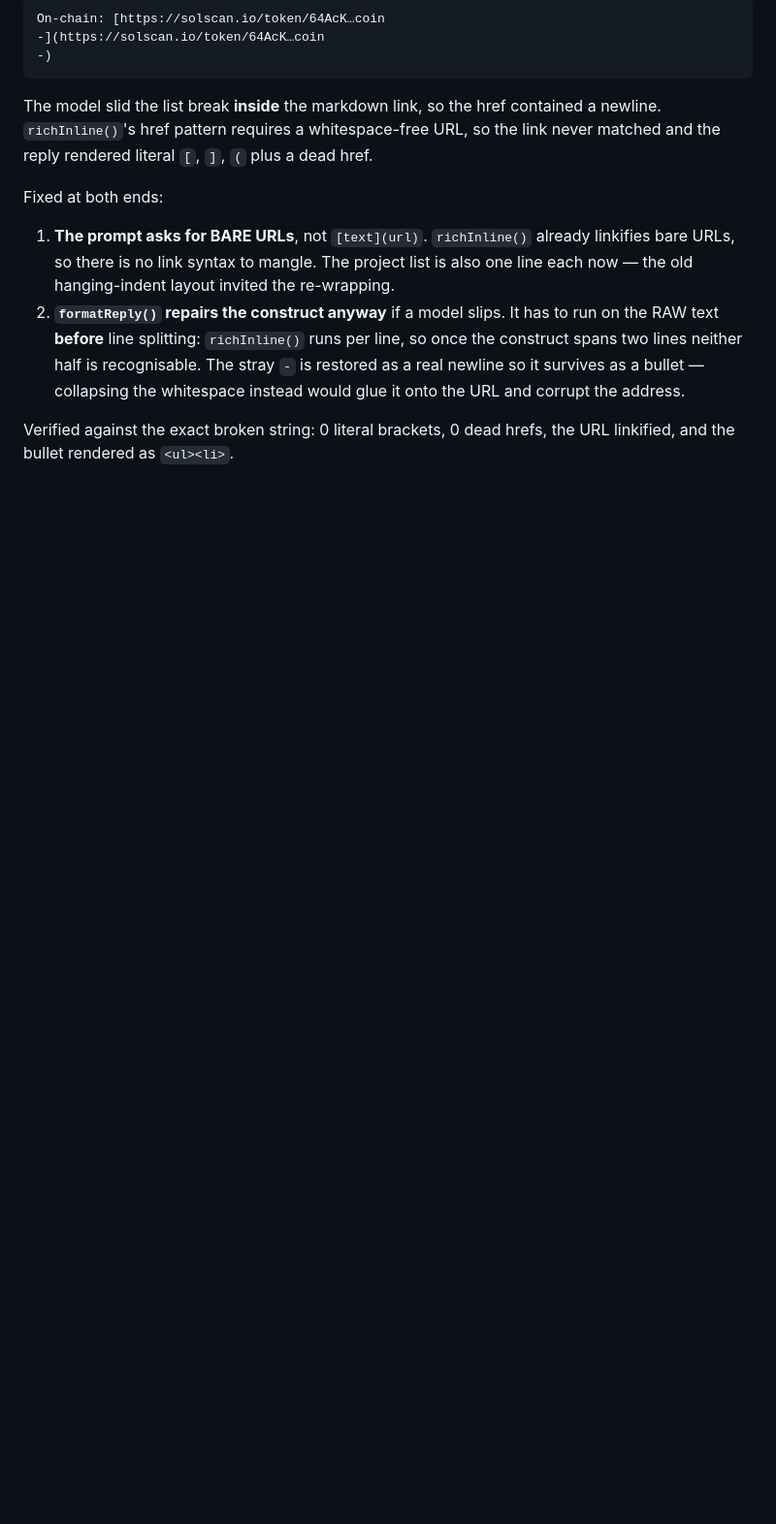
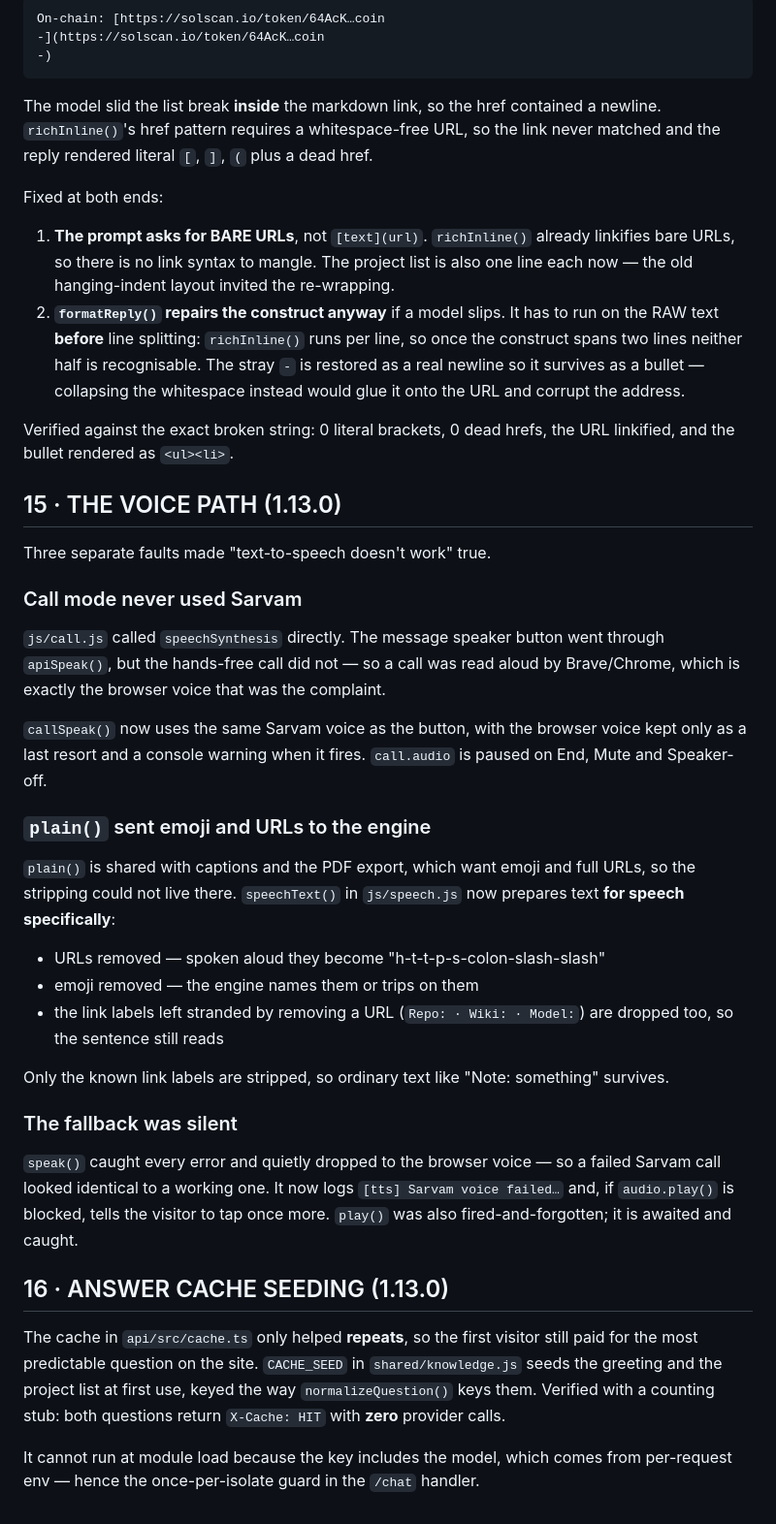
Before and after one commit to lingadevaru-hp/chatt-app, a Markdown page: docs/PRODUCTION.md, the part around the change. Shown at 97% size. GitHub-like rendering; blank space fills up the shorter version.

Commit message:
docs: sections 15 and 16 — the voice path and cache seeding

```diff
--- a/docs/PRODUCTION.md
+++ b/docs/PRODUCTION.md
@@ -438,3 +438,49 @@ Fixed at both ends:
 
 Verified against the exact broken string: 0 literal brackets, 0 dead hrefs, the
 URL linkified, and the bullet rendered as `<ul><li>`.
+
+## 15 · THE VOICE PATH (1.13.0)
+
+Three separate faults made "text-to-speech doesn't work" true.
+
+### Call mode never used Sarvam
+
+`js/call.js` called `speechSynthesis` directly. The message speaker button went
+through `apiSpeak()`, but the hands-free call did not — so a call was read aloud
+by Brave/Chrome, which is exactly the browser voice that was the complaint.
+
+`callSpeak()` now uses the same Sarvam voice as the button, with the browser
+voice kept only as a last resort and a console warning when it fires. `call.audio`
+is paused on End, Mute and Speaker-off.
+
+### `plain()` sent emoji and URLs to the engine
+
+`plain()` is shared with captions and the PDF export, which want emoji and full
+URLs, so the stripping could not live there. `speechText()` in `js/speech.js` now
+prepares text **for speech specifically**:
+
+- URLs removed — spoken aloud they become "h-t-t-p-s-colon-slash-slash"
+- emoji removed — the engine names them or trips on them
+- the link labels left stranded by removing a URL (`Repo: · Wiki: · Model:`)
+  are dropped too, so the sentence still reads
+
+Only the known link labels are stripped, so ordinary text like "Note: something"
+survives.
+
+### The fallback was silent
+
+`speak()` caught every error and quietly dropped to the browser voice — so a
+failed Sarvam call looked identical to a working one. It now logs
+`[tts] Sarvam voice failed…` and, if `audio.play()` is blocked, tells the visitor
+to tap once more. `play()` was also fired-and-forgotten; it is awaited and caught.
+
+## 16 · ANSWER CACHE SEEDING (1.13.0)
+
+The cache in `api/src/cache.ts` only helped **repeats**, so the first visitor
+still paid for the most predictable question on the site. `CACHE_SEED` in
+`shared/knowledge.js` seeds the greeting and the project list at first use,
+keyed the way `normalizeQuestion()` keys them. Verified with a counting stub:
+both questions return `X-Cache: HIT` with **zero** provider calls.
+
+It cannot run at module load because the key includes the model, which comes
+from per-request env — hence the once-per-isolate guard in the `/chat` handler.
```
